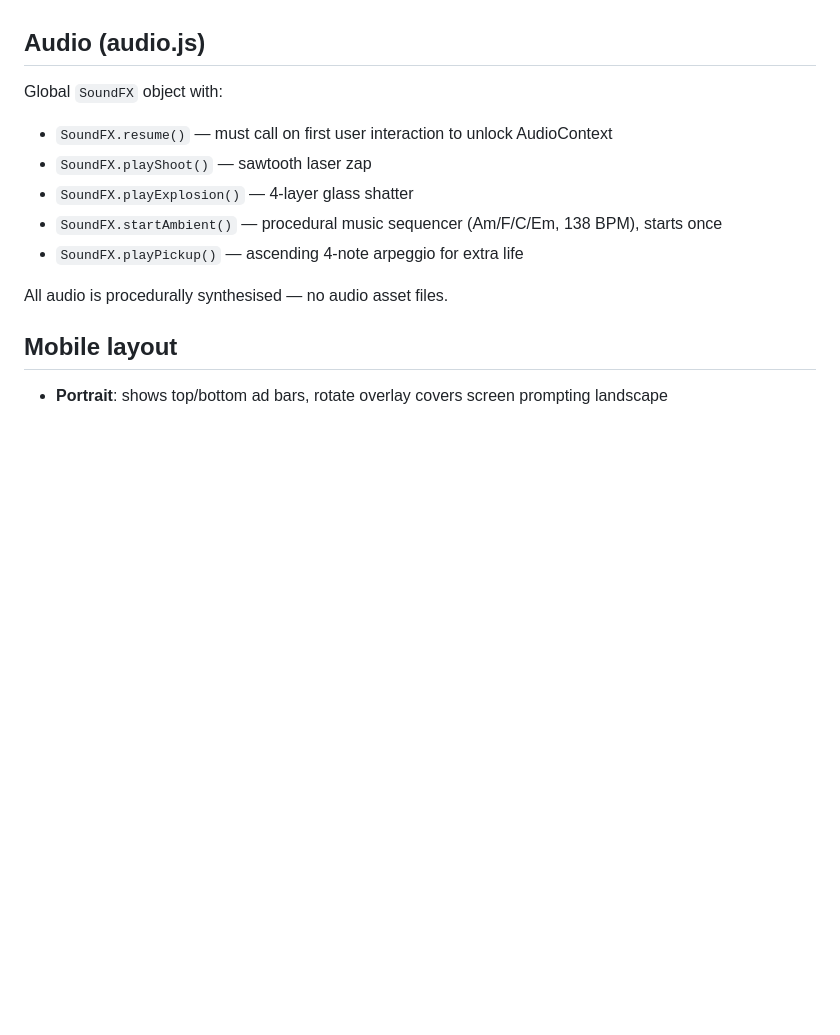
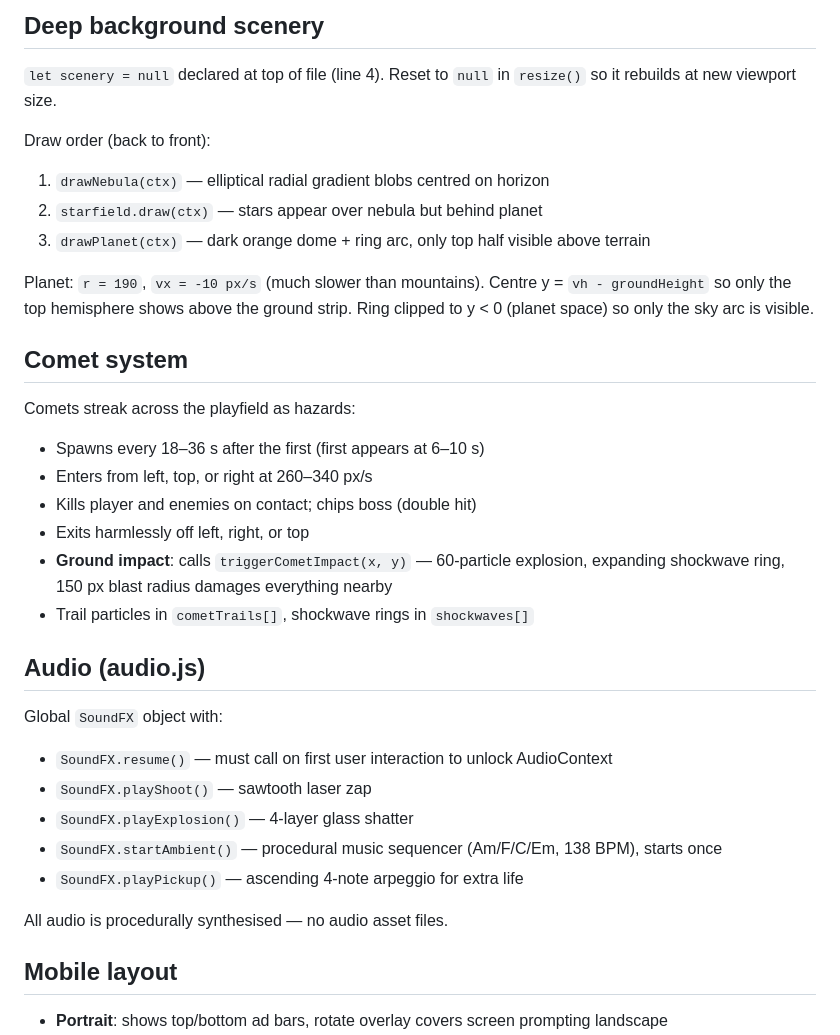
Before and after one commit to vance-naegle/iron-dragon-games, a Markdown page: CLAUDE.md, the part around one of its changes. Drawn GitHub-style; blank space fills up the shorter version.

```diff
--- a/CLAUDE.md
+++ b/CLAUDE.md
@@ -73,3 +85,23 @@ Terrain objects (mountains, hills) store points as normalized fractions `[fx, fy
+## Deep background scenery
+
+`let scenery = null` declared at top of file (line 4). Reset to `null` in `resize()` so it rebuilds at new viewport size.
+
+Draw order (back to front):
+1. `drawNebula(ctx)` — elliptical radial gradient blobs centred on horizon
+2. `starfield.draw(ctx)` — stars appear over nebula but behind planet
+3. `drawPlanet(ctx)` — dark orange dome + ring arc, only top half visible above terrain
+
+Planet: `r = 190`, `vx = -10 px/s` (much slower than mountains). Centre y = `vh - groundHeight` so only the top hemisphere shows above the ground strip. Ring clipped to y < 0 (planet space) so only the sky arc is visible.
+
+## Comet system
+
+Comets streak across the playfield as hazards:
+- Spawns every 18–36 s after the first (first appears at 6–10 s)
+- Enters from left, top, or right at 260–340 px/s
+- Kills player and enemies on contact; chips boss (double hit)
+- Exits harmlessly off left, right, or top
+- **Ground impact**: calls `triggerCometImpact(x, y)` — 60-particle explosion, expanding shockwave ring, 150 px blast radius damages everything nearby
+- Trail particles in `cometTrails[]`, shockwave rings in `shockwaves[]`
 
 ## Audio (audio.js)
 
```
Also changed, not shown: other parts of CLAUDE.md (+32 -20 lines).
